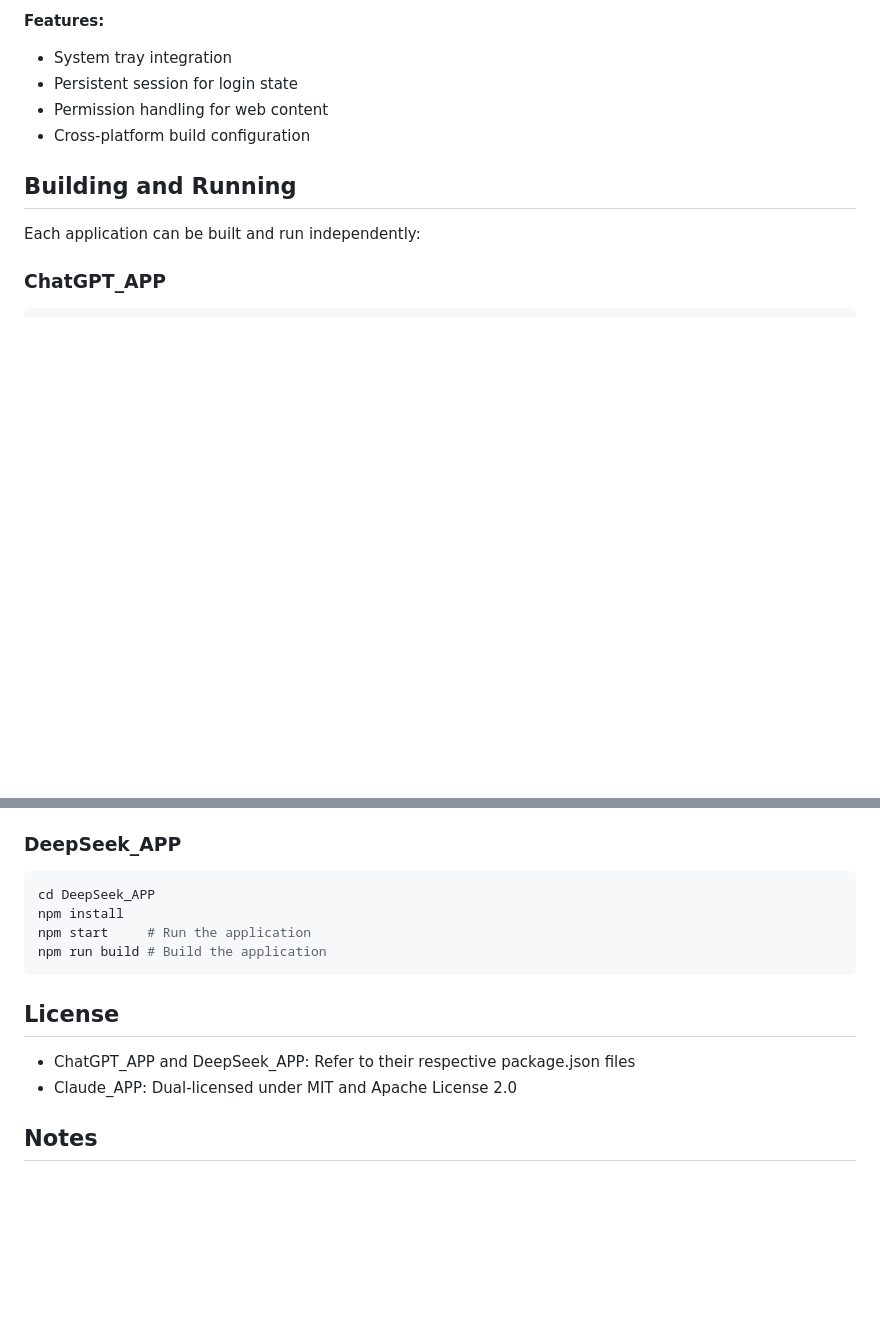
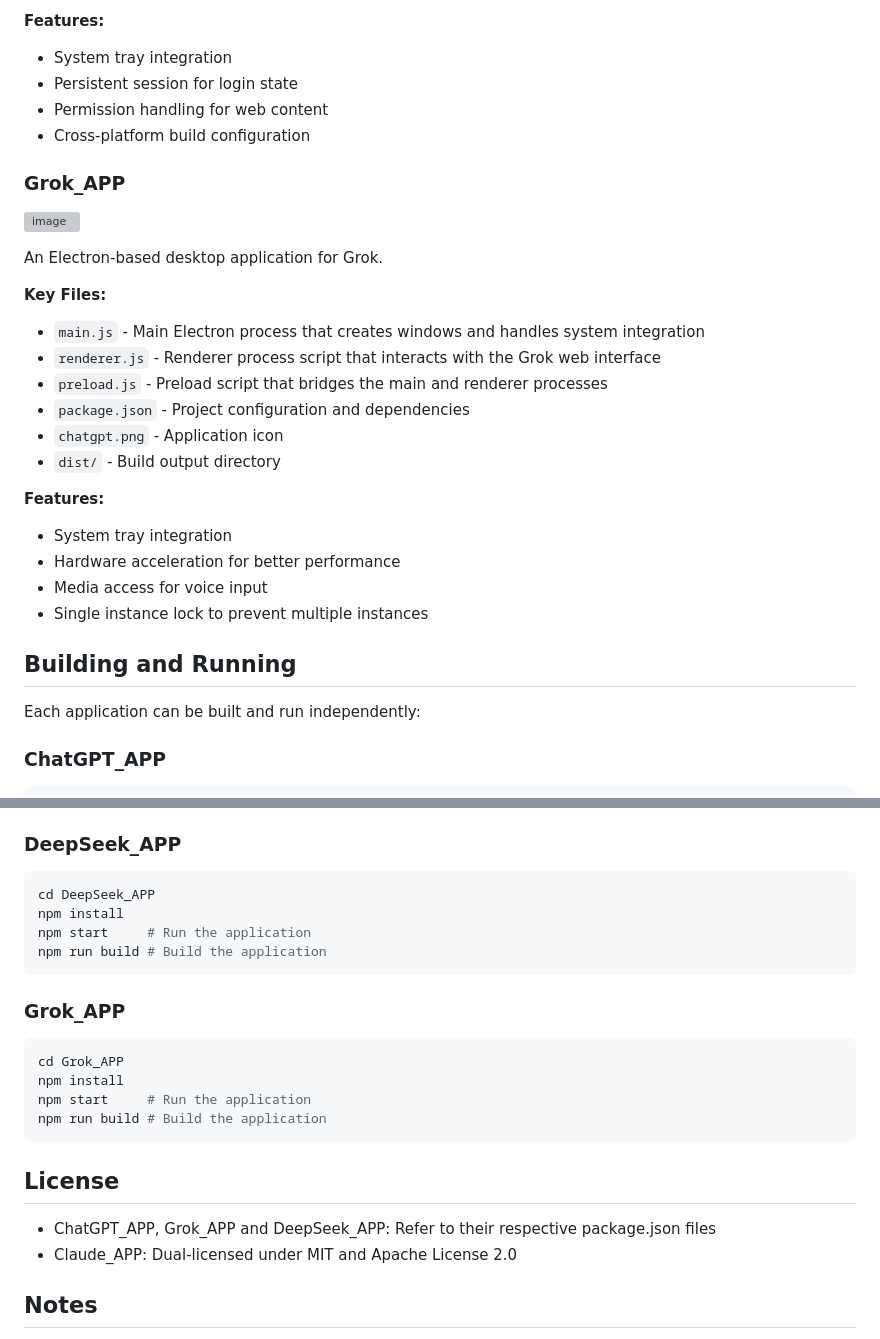
Before and after one commit to alexandephilia/ChatGPT-x-DeepSeek-x-Grok-x-Claude-x-Perplexity-Linux-APP, a Markdown page: README.md, 2 parts joined by grey strips. Rendered like a GitHub page; blank space fills up the shorter version; grey boxes are pictures that could not be loaded.

````diff
--- a/README.md
+++ b/README.md
@@ -81,6 +81,27 @@ An Electron wrapper for DeepSeek Chat.
 - Permission handling for web content
 - Cross-platform build configuration
 
+
+### Grok_APP
+
+![image](https://github.com/user-attachments/assets/f6f8b27a-085c-49b0-8671-2e6bec62ff71)
+
+An Electron-based desktop application for Grok.
+
+**Key Files:**
+- `main.js` - Main Electron process that creates windows and handles system integration
+- `renderer.js` - Renderer process script that interacts with the Grok web interface
+- `preload.js` - Preload script that bridges the main and renderer processes
+- `package.json` - Project configuration and dependencies
+- `chatgpt.png` - Application icon
+- `dist/` - Build output directory
+
+**Features:**
+- System tray integration
+- Hardware acceleration for better performance
+- Media access for voice input
+- Single instance lock to prevent multiple instances
+
 ## Building and Running
 
 Each application can be built and run independently:
@@ -111,9 +132,18 @@ npm start     # Run the application
 npm run build # Build the application
 ```
 
+### Grok_APP
+
+```bash
+cd Grok_APP
+npm install
+npm start     # Run the application
+npm run build # Build the application
+```
+
 ## License
 
-- ChatGPT_APP and DeepSeek_APP: Refer to their respective package.json files
+- ChatGPT_APP, Grok_APP and DeepSeek_APP: Refer to their respective package.json files
 - Claude_APP: Dual-licensed under MIT and Apache License 2.0
 
 ## Notes
````
Also changed, not shown: other parts of README.md (+1 -1 lines).
